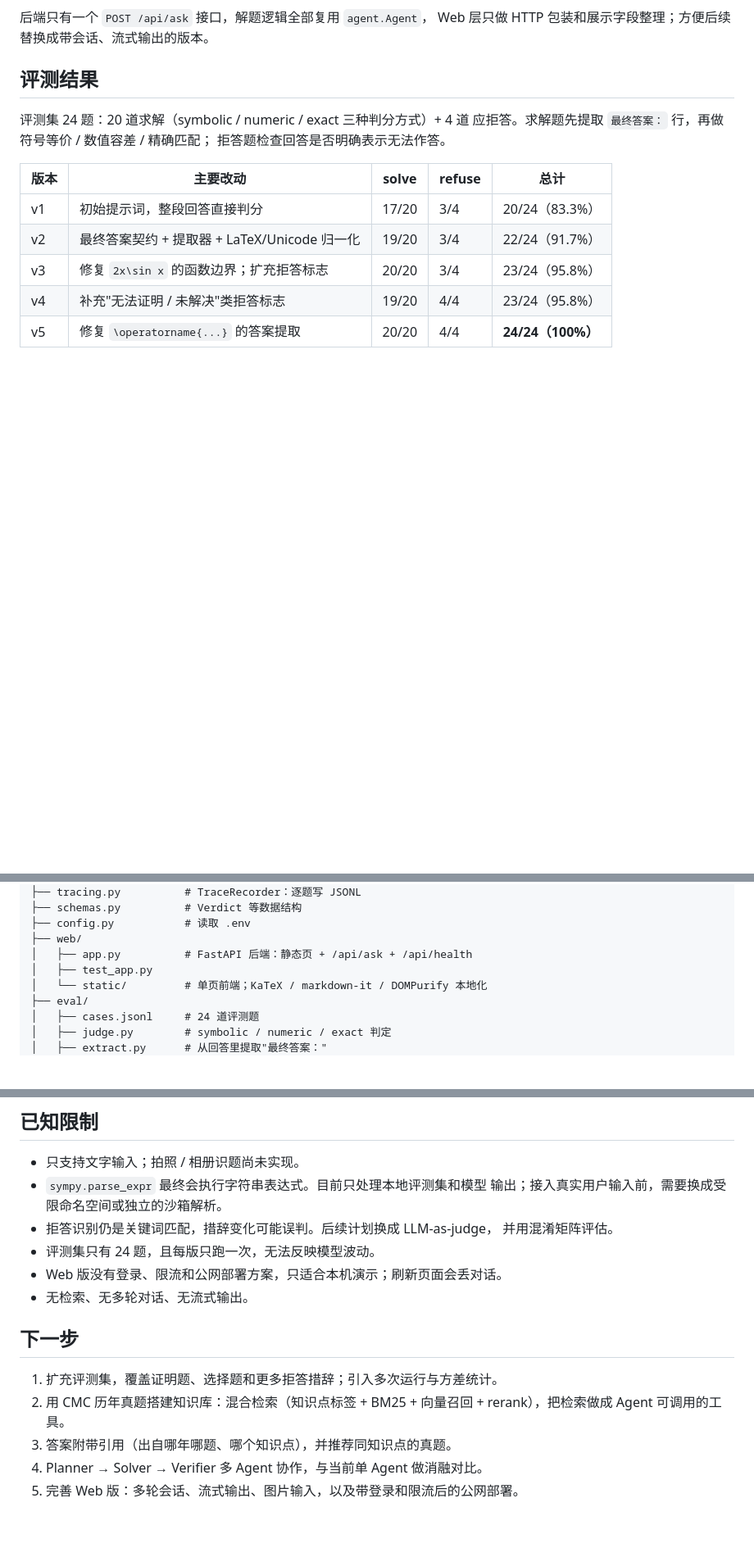
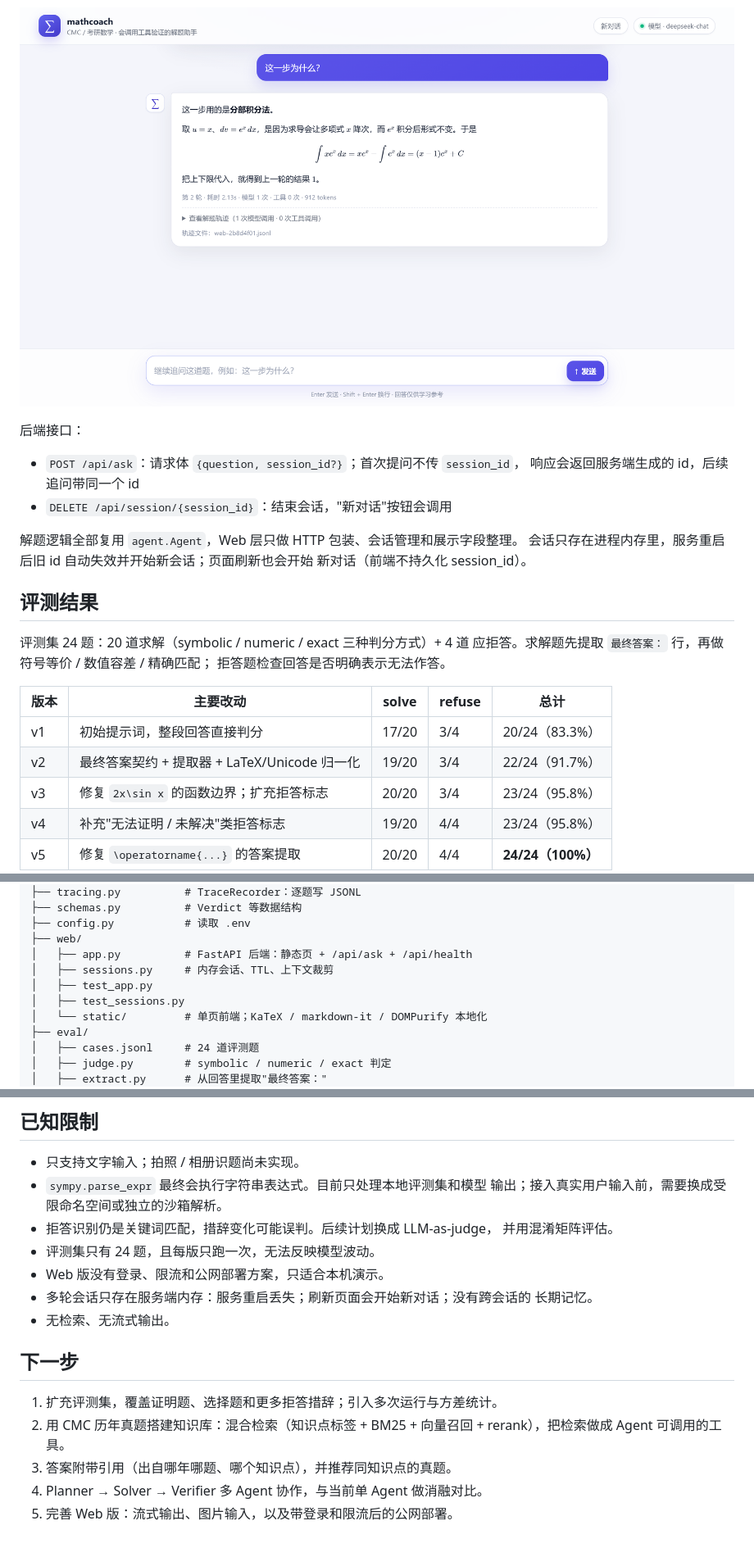
Before and after one commit to czy1202/mathcoach, a Markdown page: README.md, 3 parts joined by grey strips. Shown at 82% size. Rendered like a GitHub page; pictures changed too: docs/web-followup.png (added); blank space fills up the shorter version.

```diff
--- a/README.md
+++ b/README.md
@@ -74,8 +77,17 @@ python -m web.app
 
 ![Web 问答与公式渲染](docs/web-preview.png)
 
-后端只有一个 `POST /api/ask` 接口，解题逻辑全部复用 `agent.Agent`，
-Web 层只做 HTTP 包装和展示字段整理；方便后续替换成带会话、流式输出的版本。
+![多轮追问](docs/web-followup.png)
+
+后端接口：
+
+- `POST /api/ask`：请求体 `{question, session_id?}`；首次提问不传 `session_id`，
+  响应会返回服务端生成的 id，后续追问带同一个 id
+- `DELETE /api/session/{session_id}`：结束会话，"新对话"按钮会调用
+
+解题逻辑全部复用 `agent.Agent`，Web 层只做 HTTP 包装、会话管理和展示字段整理。
+会话只存在进程内存里，服务重启后旧 id 自动失效并开始新会话；页面刷新也会开始
+新对话（前端不持久化 session_id）。
 
 ## 评测结果
 
@@ -148,7 +160,9 @@ mathcoach/
 ├── config.py           # 读取 .env
 ├── web/
 │   ├── app.py          # FastAPI 后端：静态页 + /api/ask + /api/health
+│   ├── sessions.py     # 内存会话、TTL、上下文裁剪
 │   ├── test_app.py
+│   ├── test_sessions.py
 │   └── static/         # 单页前端；KaTeX / markdown-it / DOMPurify 本地化
 ├── eval/
 │   ├── cases.jsonl     # 24 道评测题
@@ -170,8 +184,10 @@ mathcoach/
 - 拒答识别仍是关键词匹配，措辞变化可能误判。后续计划换成 LLM-as-judge，
   并用混淆矩阵评估。
 - 评测集只有 24 题，且每版只跑一次，无法反映模型波动。
-- Web 版没有登录、限流和公网部署方案，只适合本机演示；刷新页面会丢对话。
-- 无检索、无多轮对话、无流式输出。
+- Web 版没有登录、限流和公网部署方案，只适合本机演示。
+- 多轮会话只存在服务端内存：服务重启丢失；刷新页面会开始新对话；没有跨会话的
+  长期记忆。
+- 无检索、无流式输出。
 
 ## 下一步
 
@@ -180,4 +196,4 @@ mathcoach/
    rerank），把检索做成 Agent 可调用的工具。
 3. 答案附带引用（出自哪年哪题、哪个知识点），并推荐同知识点的真题。
 4. Planner → Solver → Verifier 多 Agent 协作，与当前单 Agent 做消融对比。
-5. 完善 Web 版：多轮会话、流式输出、图片输入，以及带登录和限流后的公网部署。
+5. 完善 Web 版：流式输出、图片输入，以及带登录和限流后的公网部署。
```
Also changed, not shown: other parts of README.md (+5 -2 lines), docs/web-preview.png, docs/web-welcome.png, 10 other files.
